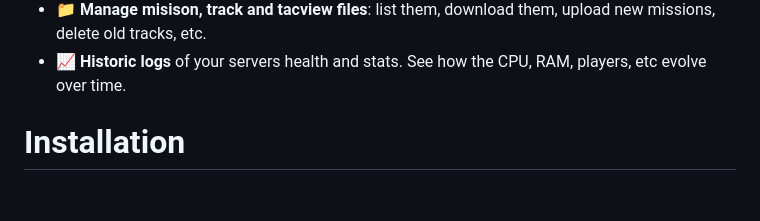
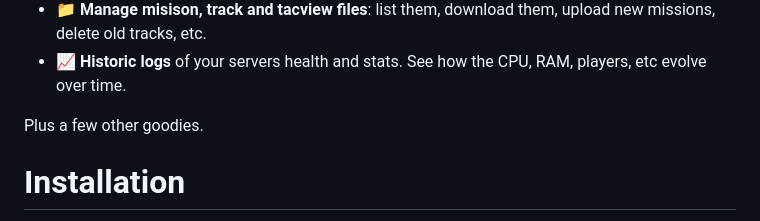
Before and after one commit to fisadev/dcs_server_manager, a Markdown page: README.md, the part around the change. Drawn GitHub-style; blank space fills up the shorter version.

Commit message:
Clarify that there's more

```diff
--- a/README.md
+++ b/README.md
@@ -20,6 +20,8 @@ The main features are:
   missions, delete old tracks, etc.
 - 📈 **Historic logs** of your servers health and stats. See how the CPU, RAM, players, etc evolve
   over time.
+
+Plus a few other goodies.
 
 # Installation
 
```
